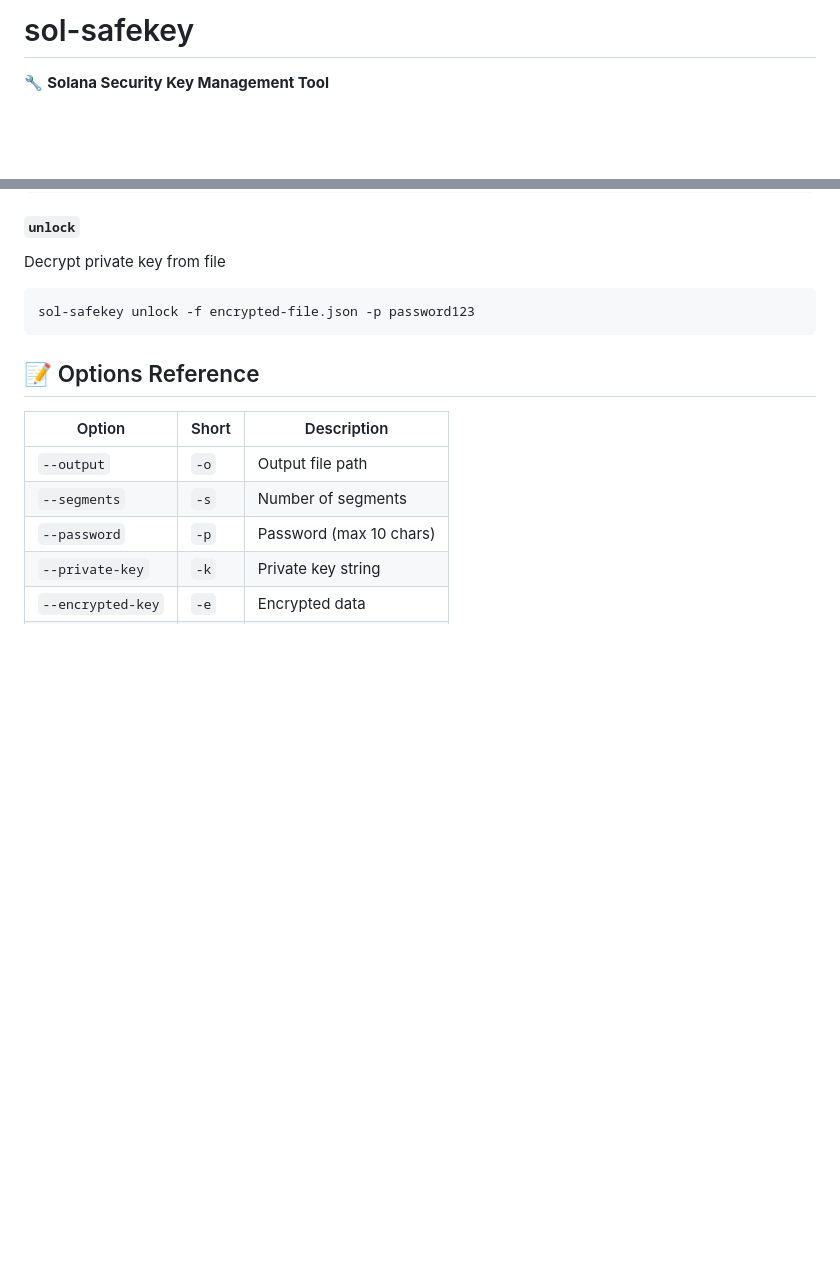
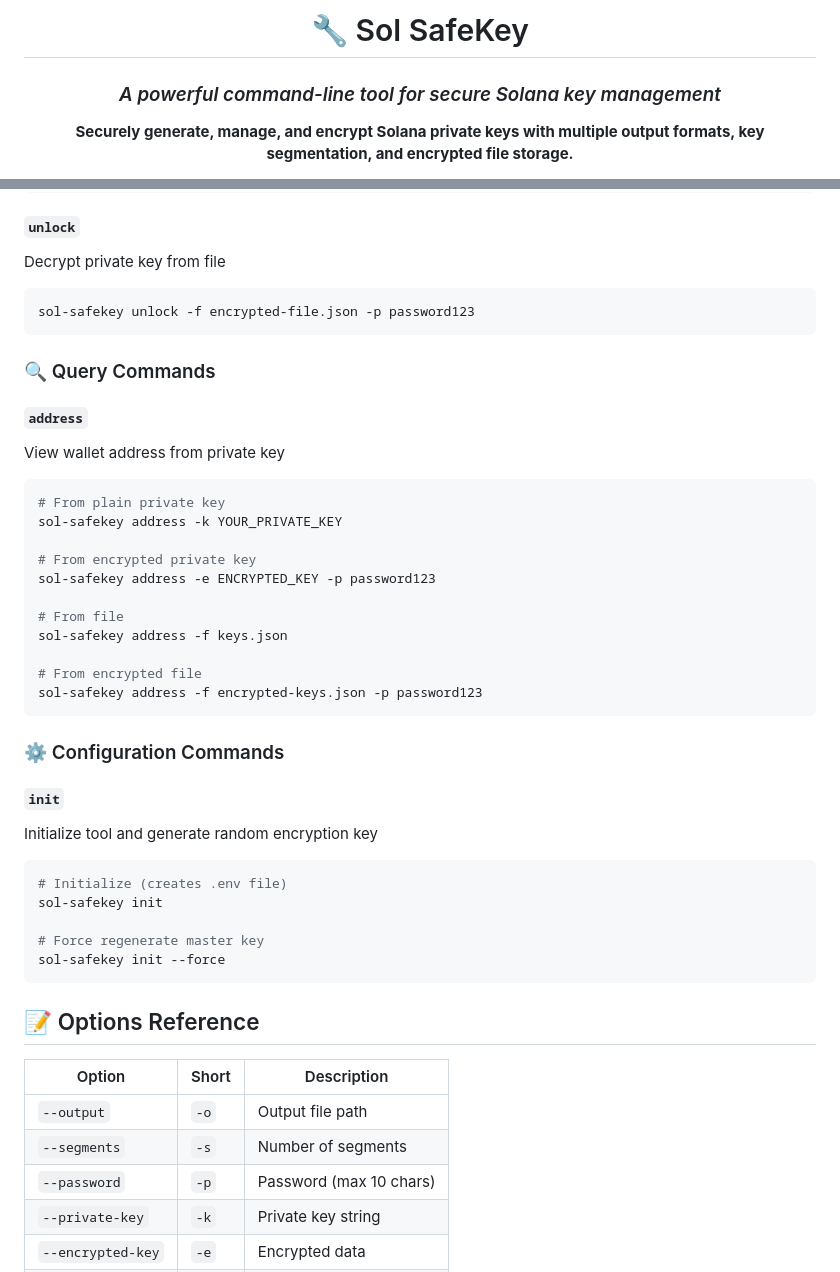
Before and after one commit to 0xfnzero/sol-safekey, a Markdown page: README.md, 2 parts joined by grey strips. Rendered like a GitHub page; blank space fills up the shorter version.

````diff
--- a/README.md
+++ b/README.md
@@ -1,4 +1,9 @@
-# sol-safekey
+<div align="center">
+    <h1>🔧 Sol SafeKey</h1>
+    <h3><em>A powerful command-line tool for secure Solana key management</em></h3>
+</div>
 
-🔧 **Solana Security Key Management Tool**
+<p align="center">
+    <strong>Securely generate, manage, and encrypt Solana private keys with multiple output formats, key segmentation, and encrypted file storage.</strong>
+</p>
 
@@ -107,6 +139,36 @@ sol-safekey decrypt -e "encrypted_data" -p password123
 Decrypt private key from file
 ```bash
 sol-safekey unlock -f encrypted-file.json -p password123
+```
+
+### 🔍 Query Commands
+
+#### `address`
+View wallet address from private key
+```bash
+# From plain private key
+sol-safekey address -k YOUR_PRIVATE_KEY
+
+# From encrypted private key
+sol-safekey address -e ENCRYPTED_KEY -p password123
+
+# From file
+sol-safekey address -f keys.json
+
+# From encrypted file
+sol-safekey address -f encrypted-keys.json -p password123
+```
+
+### ⚙️ Configuration Commands
+
+#### `init`
+Initialize tool and generate random encryption key
+```bash
+# Initialize (creates .env file)
+sol-safekey init
+
+# Force regenerate master key
+sol-safekey init --force
 ```
 
 ## 📝 Options Reference
````
Also changed, not shown: other parts of README.md (+39 -12 lines), README_CN.md (+76 -14 lines).
